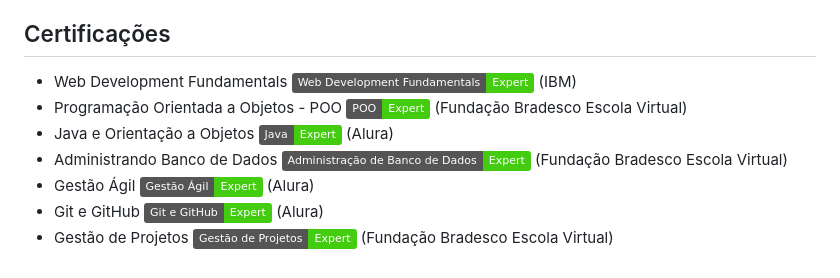
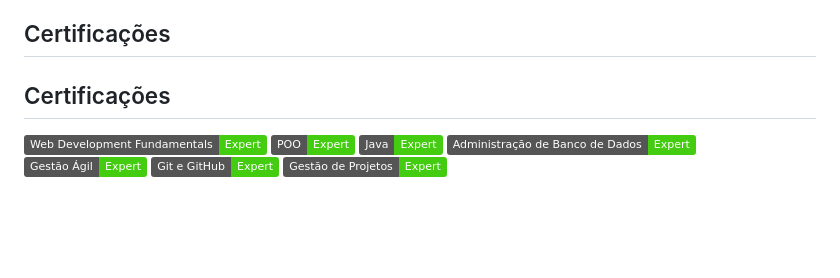
Before and after one commit to LukokiMakuntimaDaniel/LukokiMakuntimaDaniel, a Markdown page: README.md, the part around the change. GitHub-like rendering; badges without logos; blank space fills up the shorter version.

Commit message:
update my read me

```diff
--- a/README.md
+++ b/README.md
@@ -58,10 +58,6 @@
 
 ## Certificações
 
-- Web Development Fundamentals ![Web Development Fundamentals](https://img.shields.io/badge/Web%20Development%20Fundamentals-Expert-brightgreen) (IBM)
-- Programação Orientada a Objetos - POO ![POO](https://img.shields.io/badge/POO-Expert-brightgreen) (Fundação Bradesco Escola Virtual)
-- Java e Orientação a Objetos ![Java](https://img.shields.io/badge/Java-Expert-brightgreen) (Alura)
-- Administrando Banco de Dados ![Administração de Banco de Dados](https://img.shields.io/badge/Administra%C3%A7%C3%A3o%20de%20Banco%20de%20Dados-Expert-brightgreen) (Fundação Bradesco Escola Virtual)
-- Gestão Ágil ![Gestão Ágil](https://img.shields.io/badge/Gest%C3%A3o%20%C3%81gil-Expert-brightgreen) (Alura)
-- Git e GitHub ![Git e GitHub](https://img.shields.io/badge/Git%20e%20GitHub-Expert-brightgreen) (Alura)
-- Gestão de Projetos ![Gestão de Projetos](https://img.shields.io/badge/Gest%C3%A3o%20de%20Projetos-Expert-brightgreen) (Fundação Bradesco Escola Virtual)
+## Certificações
+
+![Web Development Fundamentals](https://img.shields.io/badge/Web%20Development%20Fundamentals-Expert-brightgreen) ![POO](https://img.shields.io/badge/POO-Expert-brightgreen) ![Java](https://img.shields.io/badge/Java-Expert-brightgreen) ![Administração de Banco de Dados](https://img.shields.io/badge/Administra%C3%A7%C3%A3o%20de%20Banco%20de%20Dados-Expert-brightgreen) ![Gestão Ágil](https://img.shields.io/badge/Gest%C3%A3o%20%C3%81gil-Expert-brightgreen) ![Git e GitHub](https://img.shields.io/badge/Git%20e%20GitHub-Expert-brightgreen) ![Gestão de Projetos](https://img.shields.io/badge/Gest%C3%A3o%20de%20Projetos-Expert-brightgreen)
```
